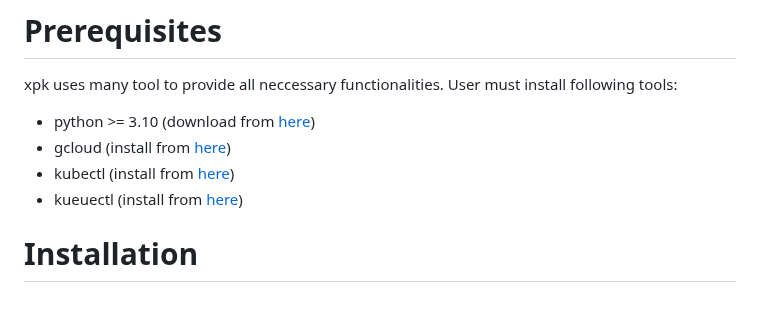
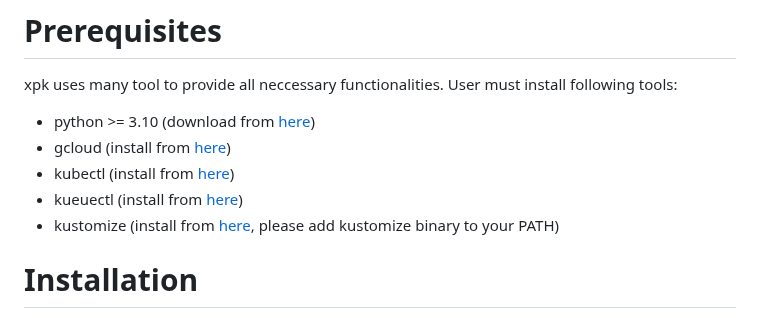
Before and after one commit to AI-Hypercomputer/xpk, a Markdown page: README.md, the part around the change. GitHub-like rendering.

Commit message:
update README
Signed-off-by: Piotr Pawłowski <ppawl@google.com>

```diff
--- a/README.md
+++ b/README.md
@@ -71,7 +71,7 @@ xpk uses many tool to provide all neccessary functionalities. User must install
 - gcloud (install from [here](https://cloud.google.com/sdk/gcloud#download_and_install_the))
 - kubectl (install from [here](https://kubernetes.io/docs/tasks/tools/))
 - kueuectl (install from [here](https://kueue.sigs.k8s.io/docs/reference/kubectl-kueue/installation/))
-
+- kustomize (install from [here](https://kubectl.docs.kubernetes.io/installation/kustomize/), please add kustomize binary to your PATH)
 # Installation
 To install xpk, run the following command:
 
```
